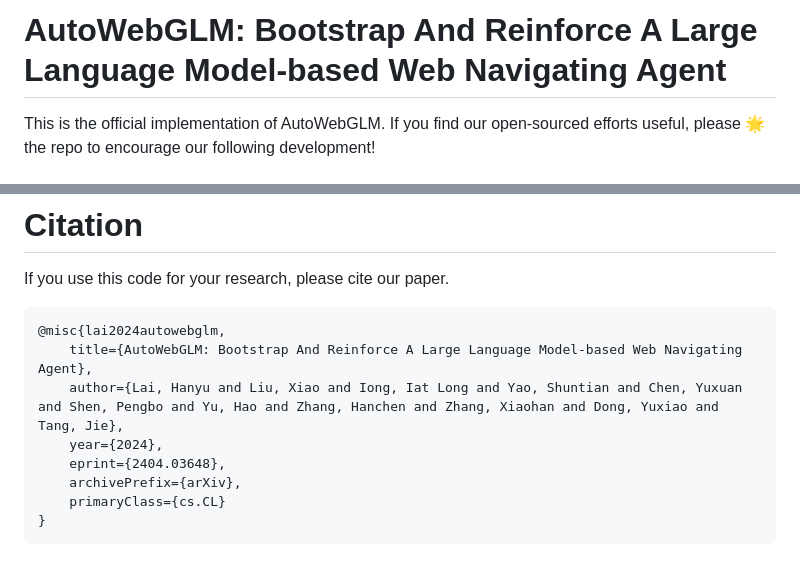
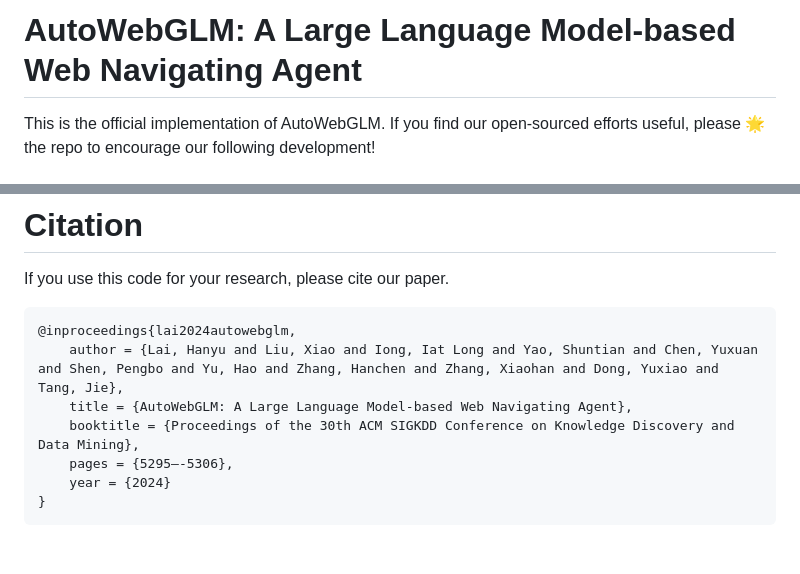
Before and after one commit to THUDM/AutoWebGLM, a Markdown page: README.md, 2 parts joined by grey strips. Rendered like a GitHub page.

````diff
--- a/README.md
+++ b/README.md
@@ -1,4 +1,4 @@
-<h1>AutoWebGLM: Bootstrap And Reinforce A Large Language Model-based Web Navigating Agent</h1>
+<h1>AutoWebGLM: A Large Language Model-based Web Navigating Agent</h1>
 
 This is the official implementation of AutoWebGLM. If you find our open-sourced efforts useful, please 🌟 the repo to encourage our following development!
 
@@ -41,12 +41,11 @@ This repository is licensed under the [Apache-2.0 License](LICENSE). All open-so
 If you use this code for your research, please cite our paper.
 
 ```
-@misc{lai2024autowebglm,
-    title={AutoWebGLM: Bootstrap And Reinforce A Large Language Model-based Web Navigating Agent},
-    author={Lai, Hanyu and Liu, Xiao and Iong, Iat Long and Yao, Shuntian and Chen, Yuxuan and Shen, Pengbo and Yu, Hao and Zhang, Hanchen and Zhang, Xiaohan and Dong, Yuxiao and Tang, Jie},
-    year={2024},
-    eprint={2404.03648},
-    archivePrefix={arXiv},
-    primaryClass={cs.CL}
+@inproceedings{lai2024autowebglm,
+    author = {Lai, Hanyu and Liu, Xiao and Iong, Iat Long and Yao, Shuntian and Chen, Yuxuan and Shen, Pengbo and Yu, Hao and Zhang, Hanchen and Zhang, Xiaohan and Dong, Yuxiao and Tang, Jie},
+    title = {AutoWebGLM: A Large Language Model-based Web Navigating Agent},
+    booktitle = {Proceedings of the 30th ACM SIGKDD Conference on Knowledge Discovery and Data Mining},
+    pages = {5295–-5306},
+    year = {2024}
 }
 ```
````
